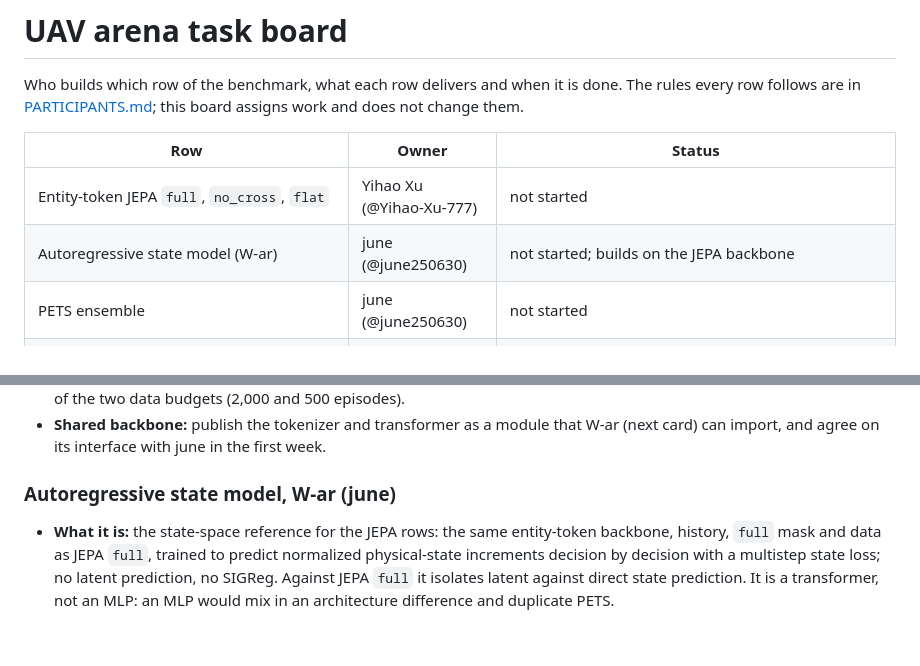
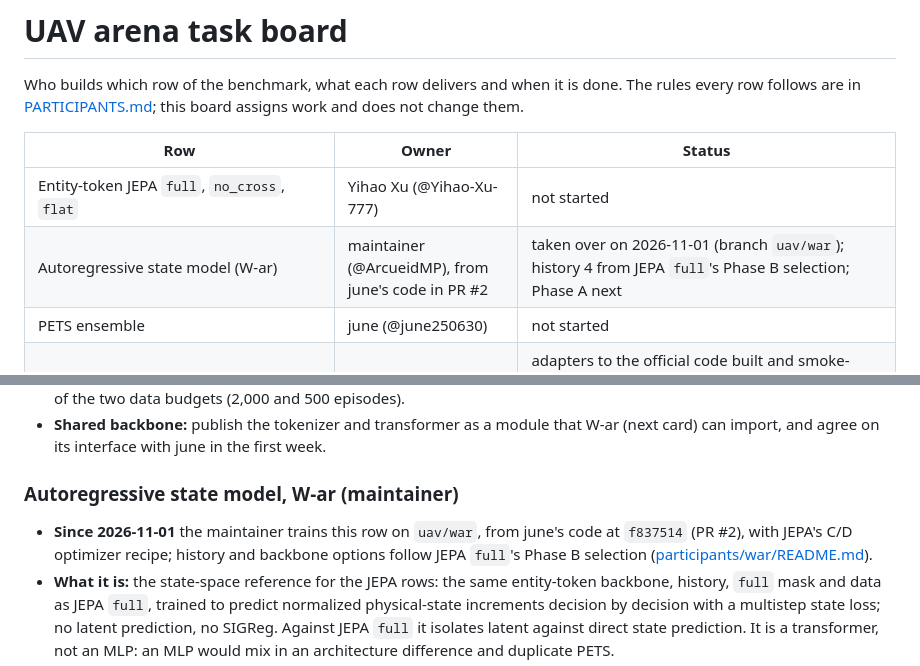
Before and after one commit to ArcueidMP/vincair-multi-agent-wm, a Markdown page: uav_arena/TASKS.md, 2 parts joined by grey strips. GitHub-like rendering; blank space fills up the shorter version.

Commit message:
Move the W-ar row to the maintainer
june's PR #2 hands W-ar to the maintainer on 2026-11-01; PETS stays
with june. TASKS names the new owner and branch, records history 4 from
JEPA full's Phase B selection on PR #3, and points the W-ar card to its
training recipe.

```diff
--- a/uav_arena/TASKS.md
+++ b/uav_arena/TASKS.md
@@ -7,7 +7,7 @@ them.
 | Row | Owner | Status |
 |---|---|---|
 | Entity-token JEPA `full`, `no_cross`, `flat` | Yihao Xu (@Yihao-Xu-777) | not started |
-| Autoregressive state model (W-ar) | june (@june250630) | not started; builds on the JEPA backbone |
+| Autoregressive state model (W-ar) | maintainer (@ArcueidMP), from june's code in PR #2 | taken over on 2026-11-01 (branch `uav/war`); history 4 from JEPA `full`'s Phase B selection; Phase A next |
 | PETS ensemble | june (@june250630) | not started |
 | TD-MPC2, DreamerV3 | unassigned | adapters to the official code built and smoke-tested; training next (2M steps, seeds 42, 67 and 2027) |
 | Evaluation harness and recorder ([HARNESS.md](HARNESS.md)), analysis plan ([ANALYSIS.md](ANALYSIS.md)), Gymnasium wrapper, reference and CrazyMARL rows on `test` | maintainer (@ArcueidMP) | analysis plan frozen in `arena-v0.3`; recorder and harness built and validated on `dev`; reference rows, the example participant and the CrazyMARL rows run on `test` ([README](README.md)); Gymnasium wrapper built |
@@ -100,8 +100,11 @@ them.
 - **Shared backbone:** publish the tokenizer and transformer as a module that W-ar (next card) can
   import, and agree on its interface with june in the first week.
 
-### Autoregressive state model, W-ar (june)
+### Autoregressive state model, W-ar (maintainer)
 
+- **Since 2026-11-01** the maintainer trains this row on `uav/war`, from june's code at `f837514`
+  (PR #2), with JEPA's C/D optimizer recipe; history and backbone options follow JEPA `full`'s
+  Phase B selection ([participants/war/README.md](participants/war/README.md#training-recipe)).
 - **What it is:** the state-space reference for the JEPA rows: the same entity-token backbone,
   history, `full` mask and data as JEPA `full`, trained to predict normalized physical-state
   increments decision by decision with a multistep state loss; no latent prediction, no SIGReg.
```
